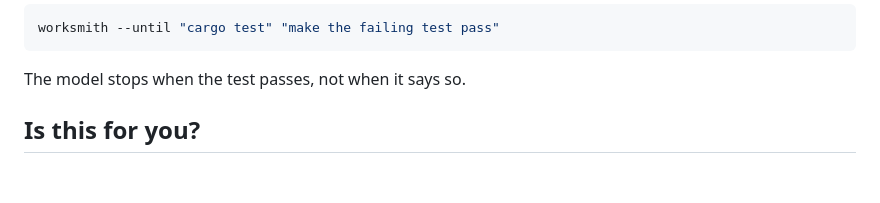
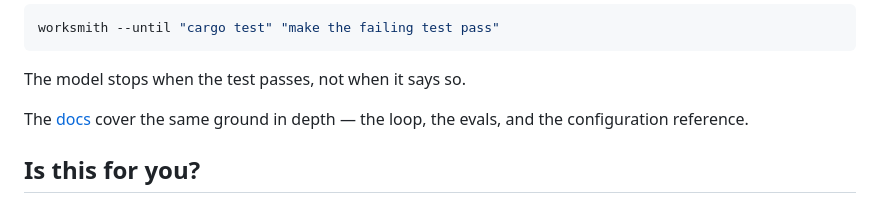
Before and after one commit to bradleyd/worksmith, a Markdown page: README.md, the part around the change. GitHub-like rendering; blank space fills up the shorter version.

Commit message:
README: point to the docs site
Add a one-line pointer to https://worksmith.sh/ after the intro,
directing readers to the docs for the loop, the evals, and the
configuration reference.

````diff
--- a/README.md
+++ b/README.md
@@ -13,6 +13,9 @@ worksmith --until "cargo test" "make the failing test pass"
 ```
 
 The model stops when the test passes, not when it says so.
+
+The [docs](https://worksmith.sh/) cover the same ground in depth — the loop,
+the evals, and the configuration reference.
 
 ## Is this for you?
 
````
